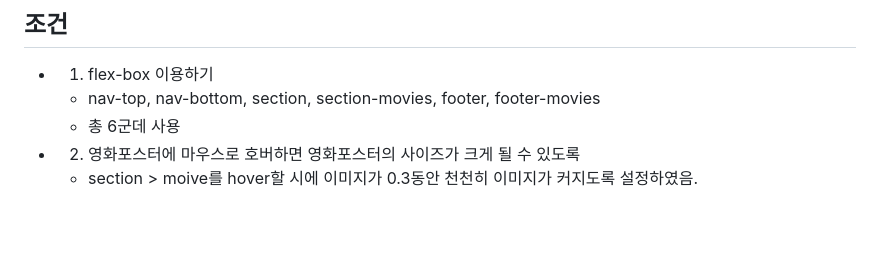
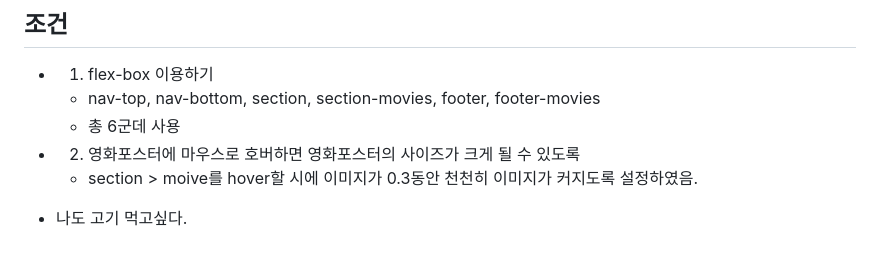
Before and after one commit to charmingGyu/goormtoon-html-css-netflex-croncoding, a Markdown page: README.md, the part around the change. Drawn GitHub-style; blank space fills up the shorter version.

Commit message:
docs: DIP-10 some docs update
리드미 한줄 추가

```diff
--- a/README.md
+++ b/README.md
@@ -67,3 +67,5 @@
 
 - 2. 영화포스터에 마우스로 호버하면 영화포스터의 사이즈가 크게 될 수 있도록
     - section > moive를 hover할 시에 이미지가 0.3동안 천천히 이미지가 커지도록 설정하였음.
+
+- 나도 고기 먹고싶다.
```
